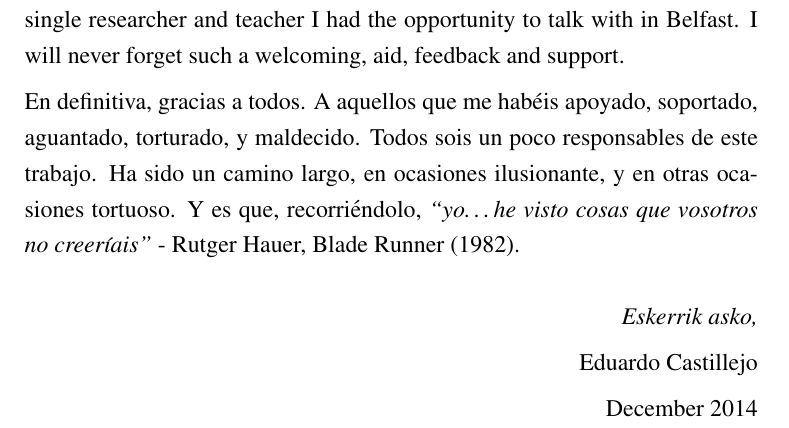
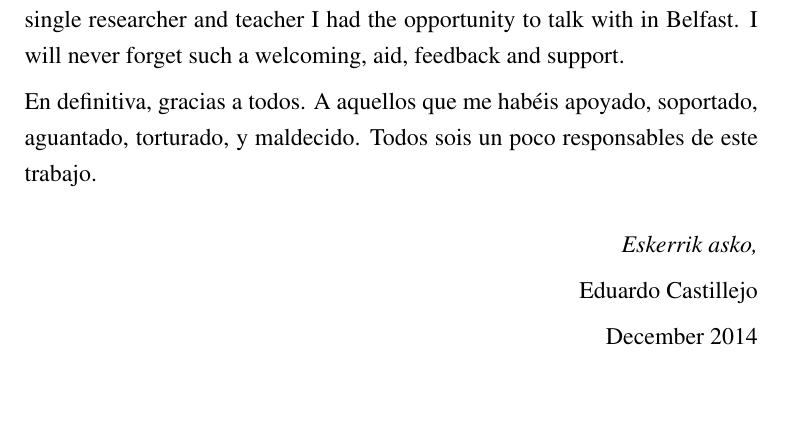
Before and after one commit to edlectrico/dissertation, a LaTeX thesis (dissertation.tex, which reads 0_frontmatter/acknowledgement.tex): part of page 12 of 236, cut so that both start at the same text, the shorter picture padded with empty space. Compiled offline with pdfLaTeX; a LaTeX package or settings file that is missing is left out.

Commit message:
Removed final Blade Runne quote

```diff
--- a/0_frontmatter/acknowledgement.tex
+++ b/0_frontmatter/acknowledgement.tex
@@ -66,9 +66,7 @@ never forget such a welcoming, aid, feedback and support.
 
 En definitiva, gracias a todos. A aquellos que me habéis apoyado, soportado,
 aguantado, torturado, y maldecido. Todos sois un poco responsables de este
-trabajo. Ha sido un camino largo, en ocasiones ilusionante, y en otras ocasiones
-tortuoso. Y es que, recorriéndolo, \textit{``yo\dots he visto cosas que vosotros
-no creeríais''} - Rutger Hauer, Blade Runner (1982).
+trabajo.
 
 % Abuelo Pepe, abuelo Juan, si sirve de algo, esto va para vosotros.
 
```
